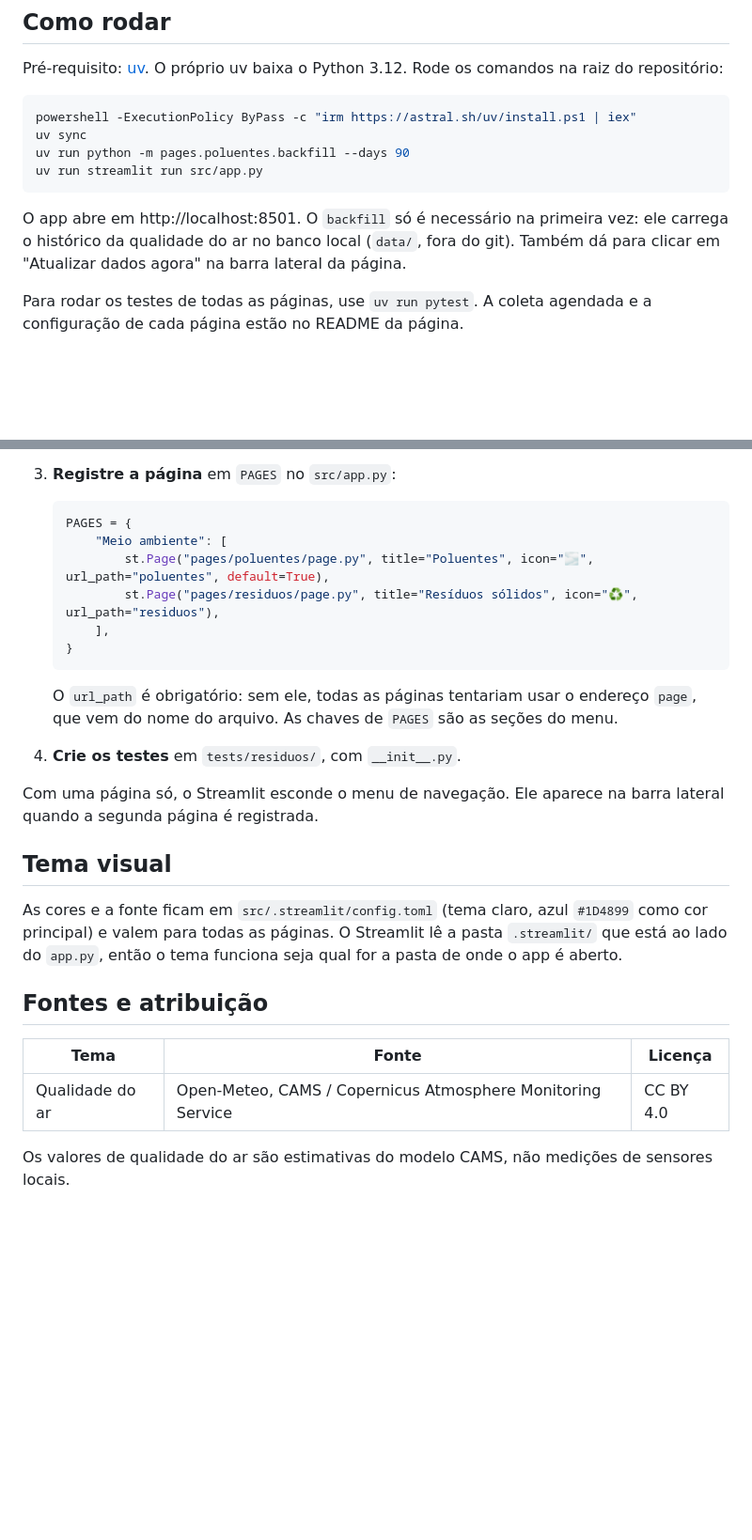
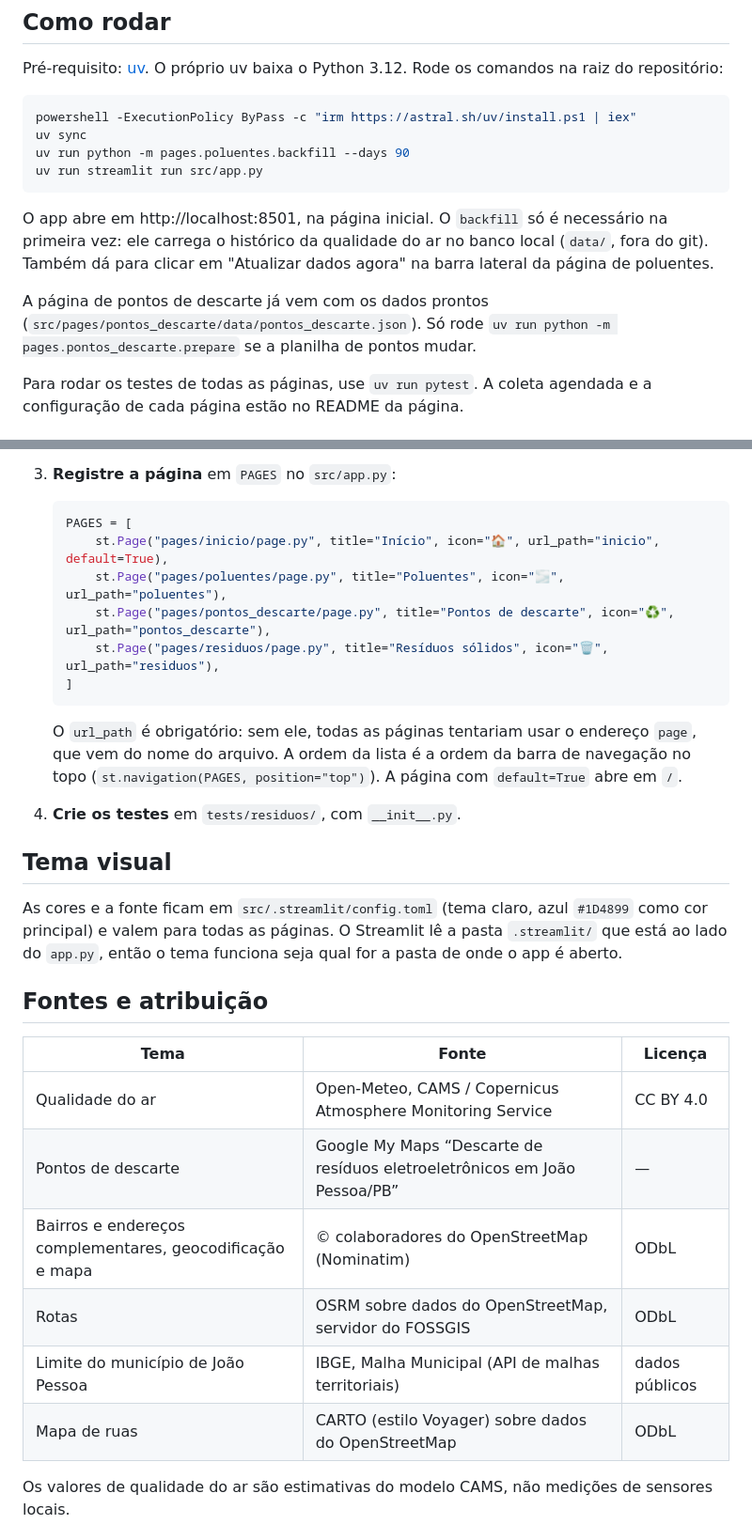
Before and after one commit to leonardolucasbs/Observa-Jampa, a Markdown page: README.md, 2 parts joined by grey strips. Shown at 94% size. Rendered like a GitHub page; blank space fills up the shorter version.

````diff
--- a/README.md
+++ b/README.md
@@ -25,7 +30,9 @@ uv run python -m pages.poluentes.backfill --days 90
 uv run streamlit run src/app.py
 ```
 
-O app abre em http://localhost:8501. O `backfill` só é necessário na primeira vez: ele carrega o histórico da qualidade do ar no banco local (`data/`, fora do git). Também dá para clicar em "Atualizar dados agora" na barra lateral da página.
+O app abre em http://localhost:8501, na página inicial. O `backfill` só é necessário na primeira vez: ele carrega o histórico da qualidade do ar no banco local (`data/`, fora do git). Também dá para clicar em "Atualizar dados agora" na barra lateral da página de poluentes.
+
+A página de pontos de descarte já vem com os dados prontos (`src/pages/pontos_descarte/data/pontos_descarte.json`). Só rode `uv run python -m pages.pontos_descarte.prepare` se a planilha de pontos mudar.
 
 Para rodar os testes de todas as páginas, use `uv run pytest`. A coleta agendada e a configuração de cada página estão no README da página.
 
@@ -87,19 +97,18 @@ Exemplo com o tema `residuos`. Use o mesmo nome, em minúsculas e sem acento, na
 3. **Registre a página** em `PAGES` no `src/app.py`:
 
    ```python
-   PAGES = {
-       "Meio ambiente": [
-           st.Page("pages/poluentes/page.py", title="Poluentes", icon="🌫️", url_path="poluentes", default=True),
-           st.Page("pages/residuos/page.py", title="Resíduos sólidos", icon="♻️", url_path="residuos"),
-       ],
-   }
+   PAGES = [
+       st.Page("pages/inicio/page.py", title="Início", icon="🏠", url_path="inicio", default=True),
+       st.Page("pages/poluentes/page.py", title="Poluentes", icon="🌫️", url_path="poluentes"),
+       st.Page("pages/pontos_descarte/page.py", title="Pontos de descarte", icon="♻️", url_path="pontos_descarte"),
+       st.Page("pages/residuos/page.py", title="Resíduos sólidos", icon="🗑️", url_path="residuos"),
+   ]
    ```
 
-   O `url_path` é obrigatório: sem ele, todas as páginas tentariam usar o endereço `page`, que vem do nome do arquivo. As chaves de `PAGES` são as seções do menu.
+   O `url_path` é obrigatório: sem ele, todas as páginas tentariam usar o endereço `page`, que vem do nome do arquivo. A ordem da lista é a ordem da barra de navegação no topo (`st.navigation(PAGES, position="top")`). A página com `default=True` abre em `/`.
 
 4. **Crie os testes** em `tests/residuos/`, com `__init__.py`.
 
-Com uma página só, o Streamlit esconde o menu de navegação. Ele aparece na barra lateral quando a segunda página é registrada.
 
 ## Tema visual
 
@@ -110,6 +119,11 @@ As cores e a fonte ficam em `src/.streamlit/config.toml` (tema claro, azul `#1D4
 | Tema | Fonte | Licença |
 |---|---|---|
 | Qualidade do ar | Open-Meteo, CAMS / Copernicus Atmosphere Monitoring Service | CC BY 4.0 |
+| Pontos de descarte | Google My Maps “Descarte de resíduos eletroeletrônicos em João Pessoa/PB” | — |
+| Bairros e endereços complementares, geocodificação e mapa | © colaboradores do OpenStreetMap (Nominatim) | ODbL |
+| Rotas | OSRM sobre dados do OpenStreetMap, servidor do FOSSGIS | ODbL |
+| Limite do município de João Pessoa | IBGE, Malha Municipal (API de malhas territoriais) | dados públicos |
+| Mapa de ruas | CARTO (estilo Voyager) sobre dados do OpenStreetMap | ODbL |
 
 Os valores de qualidade do ar são estimativas do modelo CAMS, não medições de sensores locais.
 
````
Also changed, not shown: other parts of README.md (+12 -4 lines), img/percursor-analysis.png (added).
